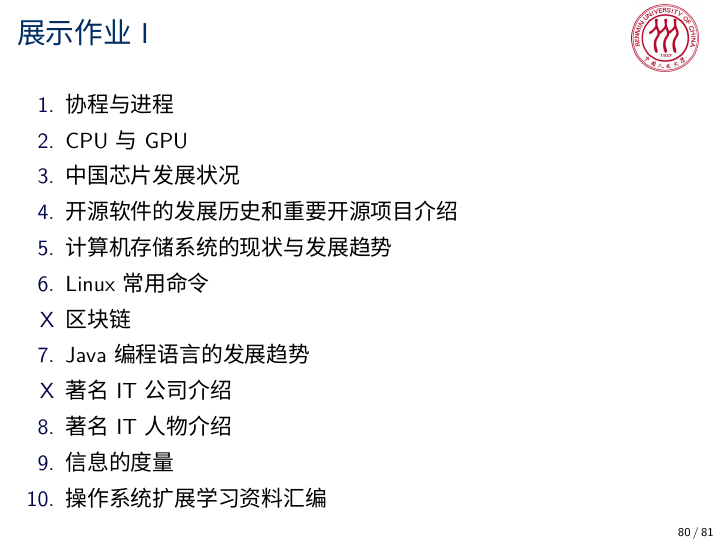
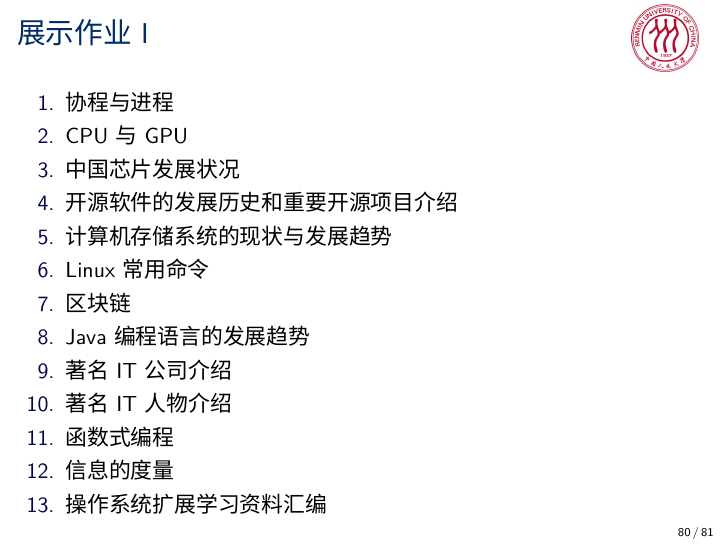
Before and after one commit to iamxiatian/course_os, LaTeX slides (os.tex): page 80 of 81. Compiled offline with XeLaTeX; a missing font is replaced by an installed copy or a similar font.

Commit message:
增加调研阅读内容

```diff
--- a/os.tex
+++ b/os.tex
@@ -247,10 +247,11 @@ coltitle=black}
     \item 开源软件的发展历史和重要开源项目介绍
     \item 计算机存储系统的现状与发展趋势
     \item Linux常用命令
-    \item [X]区块链
+    \item 区块链
     \item Java编程语言的发展趋势
-    \item [X]著名IT公司介绍
+    \item 著名IT公司介绍
     \item 著名IT人物介绍
+    \item 函数式编程
     \item 信息的度量
     \item 操作系统扩展学习资料汇编
     \end{enumerate}
```
Also changed, not shown: README.md.
